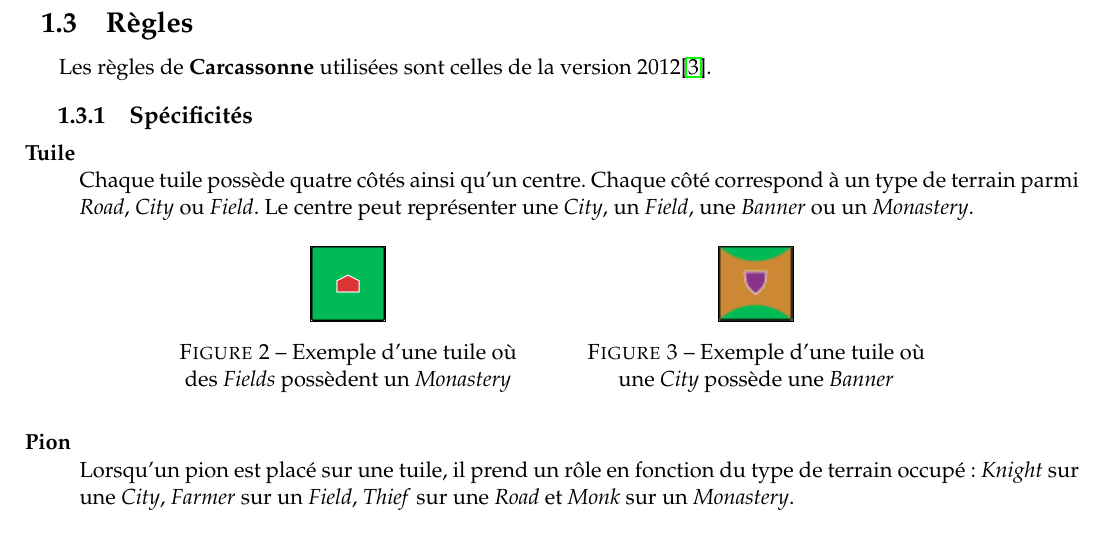
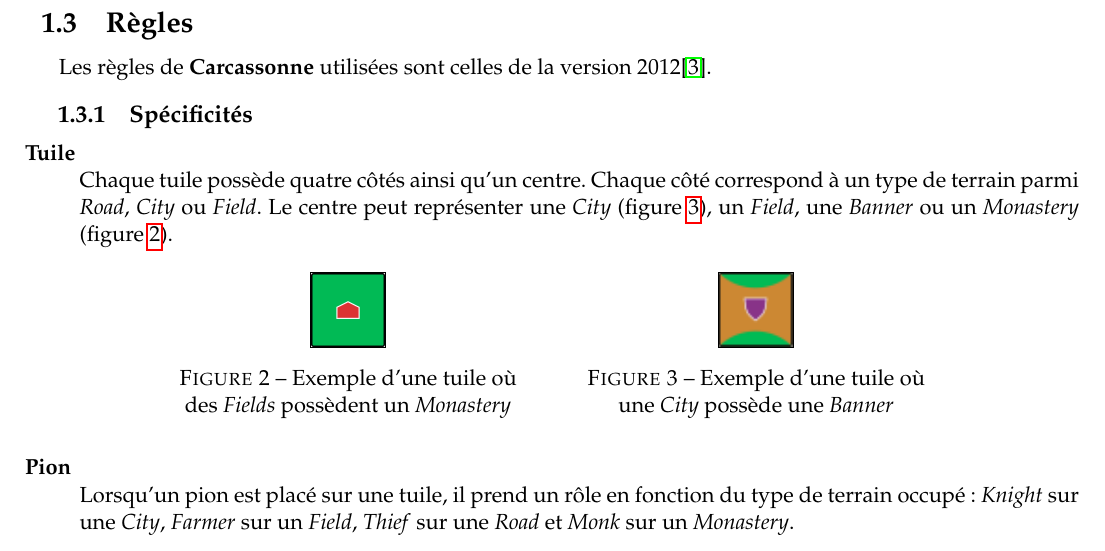
Before and after one commit to Bifiduus/carcassonne-python, a LaTeX document (pdp/02-final/report.tex): part of page 2 of 26, cut so that both start at the same text. Compiled offline with pdfLaTeX.

Commit message:
really close to end

```diff
--- a/pdp/02-final/report.tex
+++ b/pdp/02-final/report.tex
@@ -59,7 +59,7 @@ Les règles de \textbf{Carcassonne} utilisées sont celles de la version 2012\ci
 \begin{description}[style=nextline]
   \item[Tuile] Chaque tuile possède quatre côtés ainsi qu'un centre.
   Chaque côté correspond à un type de terrain parmi \textit{Road}, \textit{City} ou \textit{Field}.
-  Le centre peut représenter une \textit{City}, un \textit{Field}, une \textit{Banner} ou un \textit{Monastery}.
+  Le centre peut représenter une \textit{City} (figure \ref{fig:exemple_tuile_2}), un \textit{Field}, une \textit{Banner} ou un \textit{Monastery} (figure \ref{fig:exemple_tuile_1}).
   \begin{figure}[H]
     \centering
     \captionsetup{justification=centering}
```
Also changed, not shown: pdp/02-final/report.pdf.
